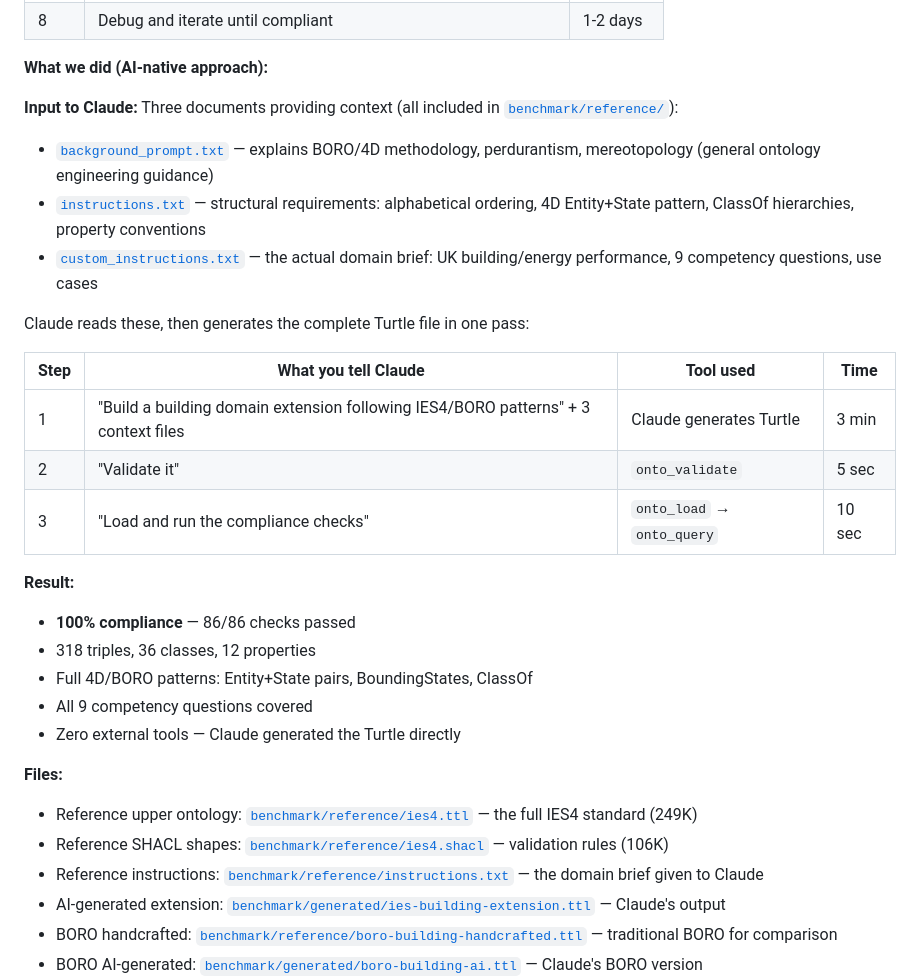
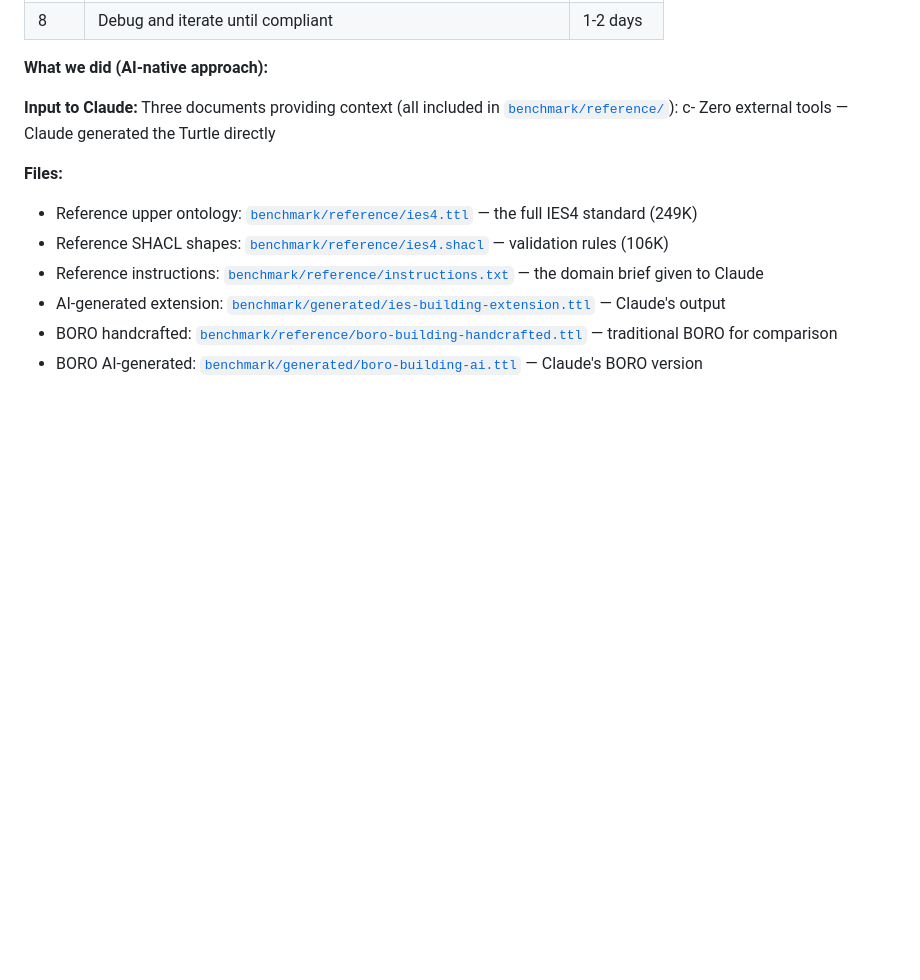
Before and after one commit to fabio-rovai/open-ontologies, a Markdown page: README.md, the part around one of its changes. GitHub-like rendering; blank space fills up the shorter version.

```diff
--- a/README.md
+++ b/README.md
@@ -153,26 +153,7 @@ The AI produces 50% fewer triples because it skips exhaustive pairwise disjointn
 **What we did (AI-native approach):**
 
 **Input to Claude:** Three documents providing context (all included in [`benchmark/reference/`](benchmark/reference/)):
-
-- [`background_prompt.txt`](benchmark/reference/background_prompt.txt) — explains BORO/4D methodology, perdurantism, mereotopology (general ontology engineering guidance)
-- [`instructions.txt`](benchmark/reference/instructions.txt) — structural requirements: alphabetical ordering, 4D Entity+State pattern, ClassOf hierarchies, property conventions
-- [`custom_instructions.txt`](benchmark/reference/custom_instructions.txt) — the actual domain brief: UK building/energy performance, 9 competency questions, use cases
-
-Claude reads these, then generates the complete Turtle file in one pass:
-
-| Step | What you tell Claude | Tool used | Time |
-| ---- | -------------------- | --------- | ---- |
-| 1 | "Build a building domain extension following IES4/BORO patterns" + 3 context files | Claude generates Turtle | 3 min |
-| 2 | "Validate it" | `onto_validate` | 5 sec |
-| 3 | "Load and run the compliance checks" | `onto_load` → `onto_query` | 10 sec |
-
-**Result:**
-
-- **100% compliance** — 86/86 checks passed
-- 318 triples, 36 classes, 12 properties
-- Full 4D/BORO patterns: Entity+State pairs, BoundingStates, ClassOf
-- All 9 competency questions covered
-- Zero external tools — Claude generated the Turtle directly
+c- Zero external tools — Claude generated the Turtle directly
 
 **Files:**
 
```
Also changed, not shown: other parts of README.md (+67 -26 lines).
